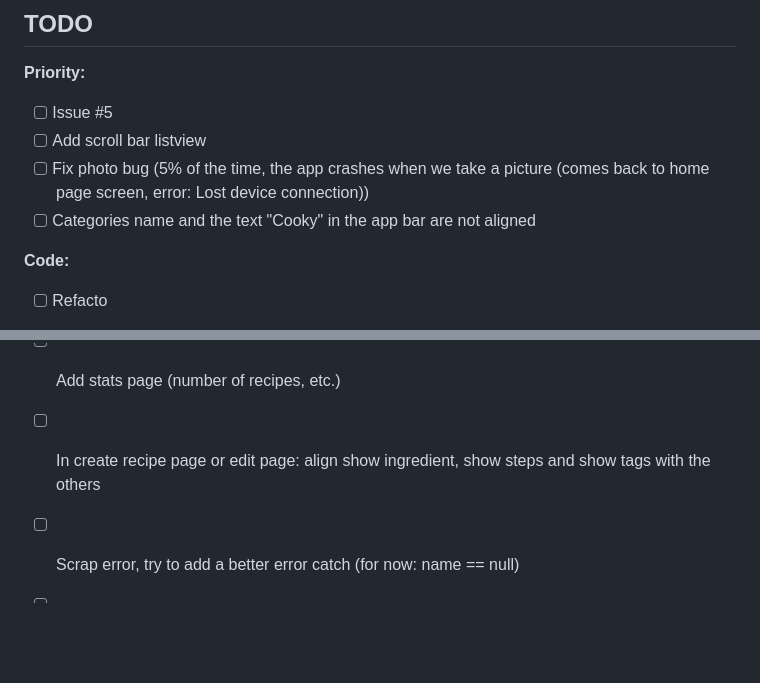
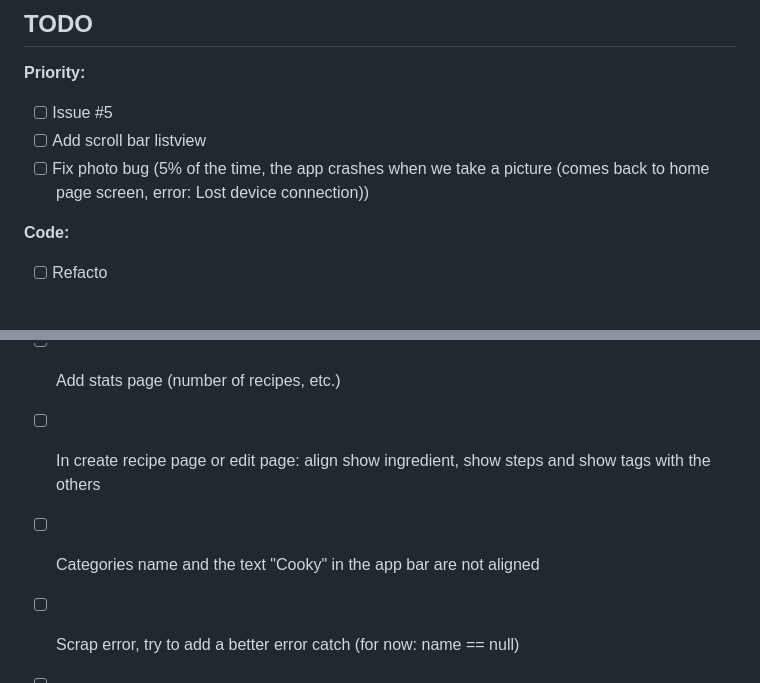
Before and after one commit to AlbanDAVID/cooky-app, a Markdown page: TODO.md, 2 parts joined by grey strips. Drawn GitHub-style; blank space fills up the shorter version.

```diff
--- a/TODO.md
+++ b/TODO.md
@@ -4,7 +4,6 @@
 - [ ] Issue #5
 - [ ] Add scroll bar listview
 - [ ] Fix photo bug (5% of the time, the app crashes when we take a picture (comes back to home page screen, error: Lost device connection))
-- [ ] Categories name and the text "Cooky" in the app bar are not aligned
 
 **Code:**
 - [ ] Refacto
@@ -27,6 +26,7 @@
 - [ ] Ask for the right of the Cooky logo
 - [ ] Add stats page (number of recipes, etc.)
 - [ ] In create recipe page or edit page: align show ingredient, show steps and show tags with the others
+- [ ] Categories name and the text "Cooky" in the app bar are not aligned
 - [ ] Scrap error, try to add a better error catch (for now: name == null)
 - [ ] Check with all police size
 - [ ] Add create recipe button inside a category and when we click on it, the category is already there (in the required field when we create a recipe)
```
